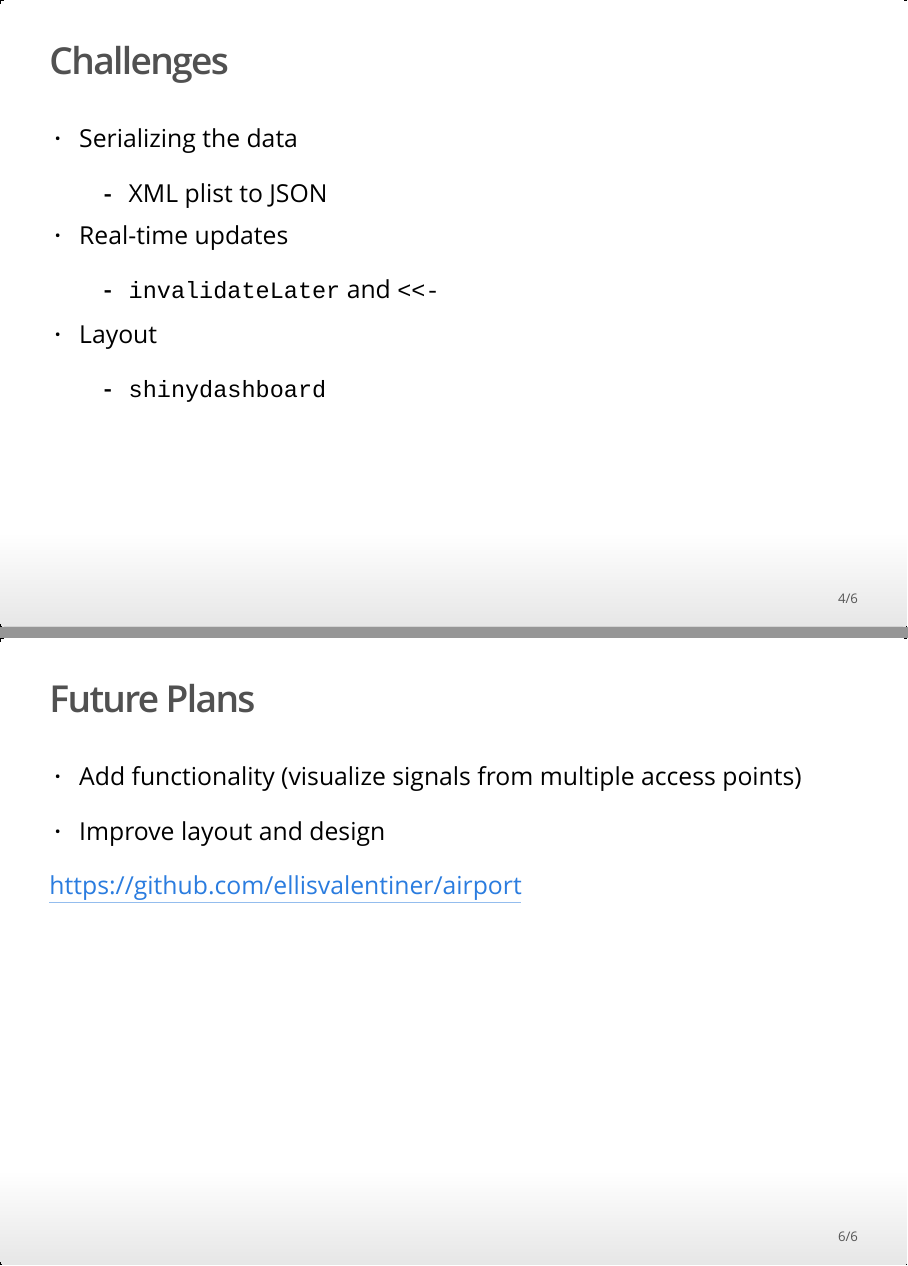
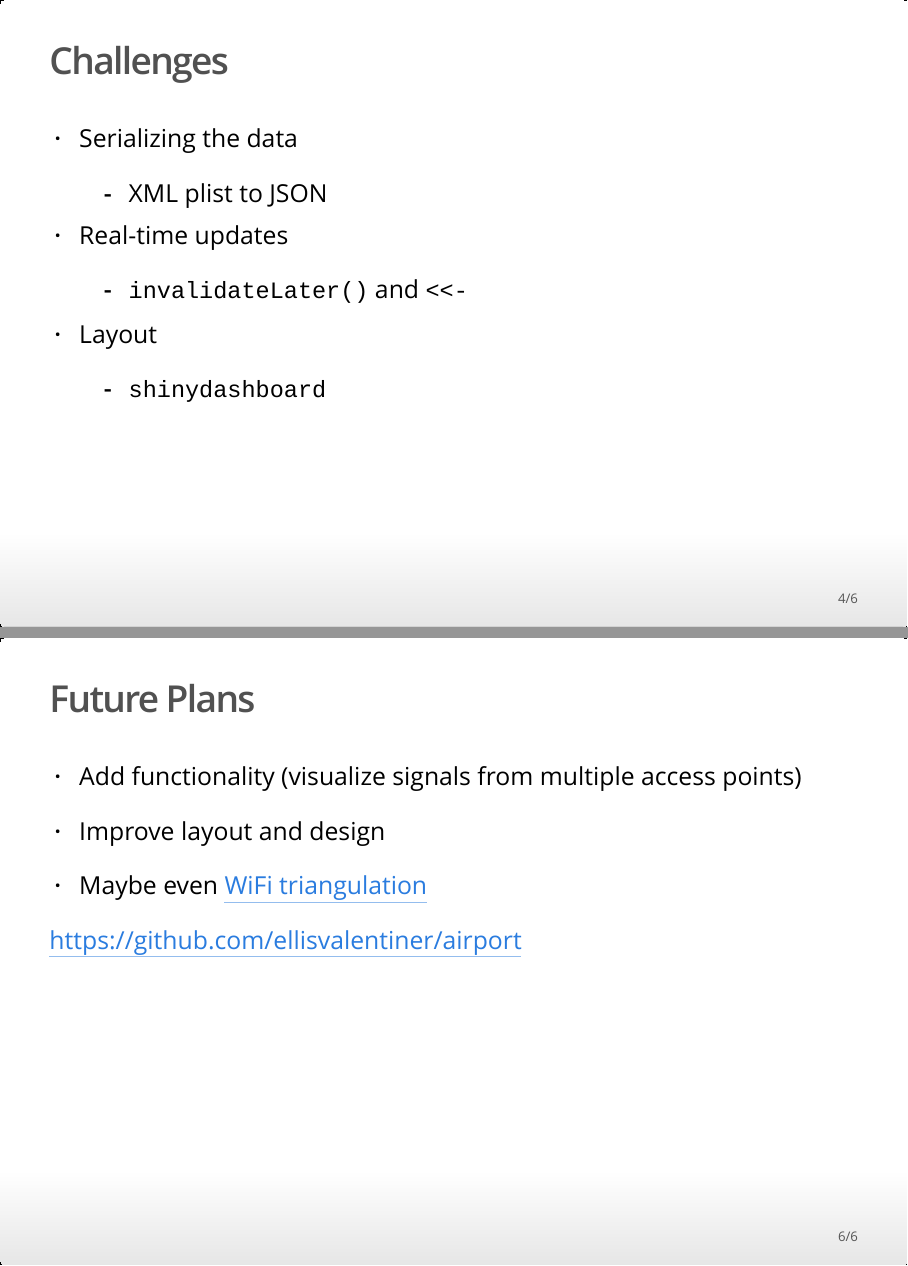
Before and after one commit to AnnArborRUserGroup/Presentations, an R Markdown document (2016-01/ellis-lightning-talk/lightning-airport-project.Rmd): pages 4 and 6 of 6, joined at a grey line. The pictures show the output file 2016-01/ellis-lightning-talk/lightning-airport-project.html that the author committed with the source, opened offline.

Commit message:
minor changes

```diff
--- a/2016-01/ellis-lightning-talk/lightning-airport-project.Rmd
+++ b/2016-01/ellis-lightning-talk/lightning-airport-project.Rmd
@@ -53,4 +53,6 @@ output:
 
 - Improve layout and design
 
+- Maybe even [WiFi triangulation](https://scholar.google.com/scholar?q=wifi+position+multidimensional+scaling&hl=en&as_sdt=0&as_vis=1&oi=scholart&sa=X&ved=0ahUKEwiZksDr1KfKAhUBXh4KHdl1BKEQgQMIGjAA)
+
 [https://github.com/ellisvalentiner/airport](https://github.com/ellisvalentiner/airport)
```
Also changed, not shown: 2016-01/ellis-lightning-talk/lightning-airport-project.html, 2016-01/ellis-lightning-talk/lightning-airport-project.Rmd (2 more changed lines).
